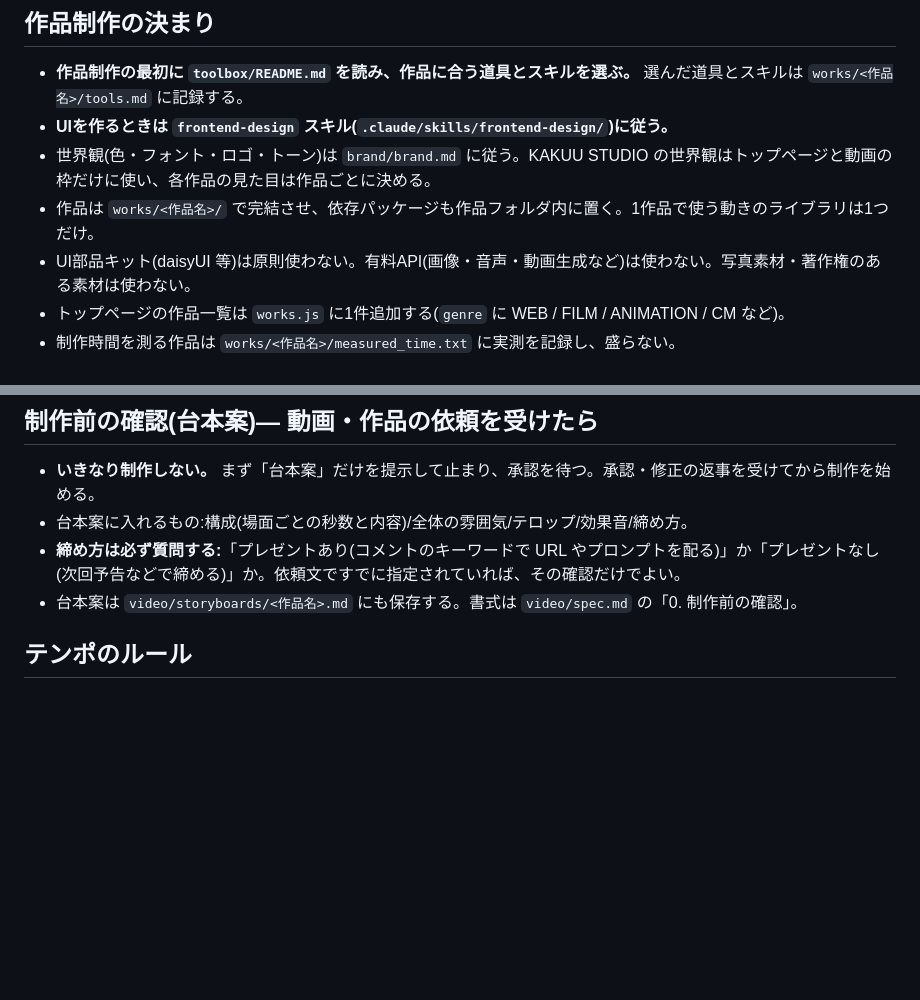
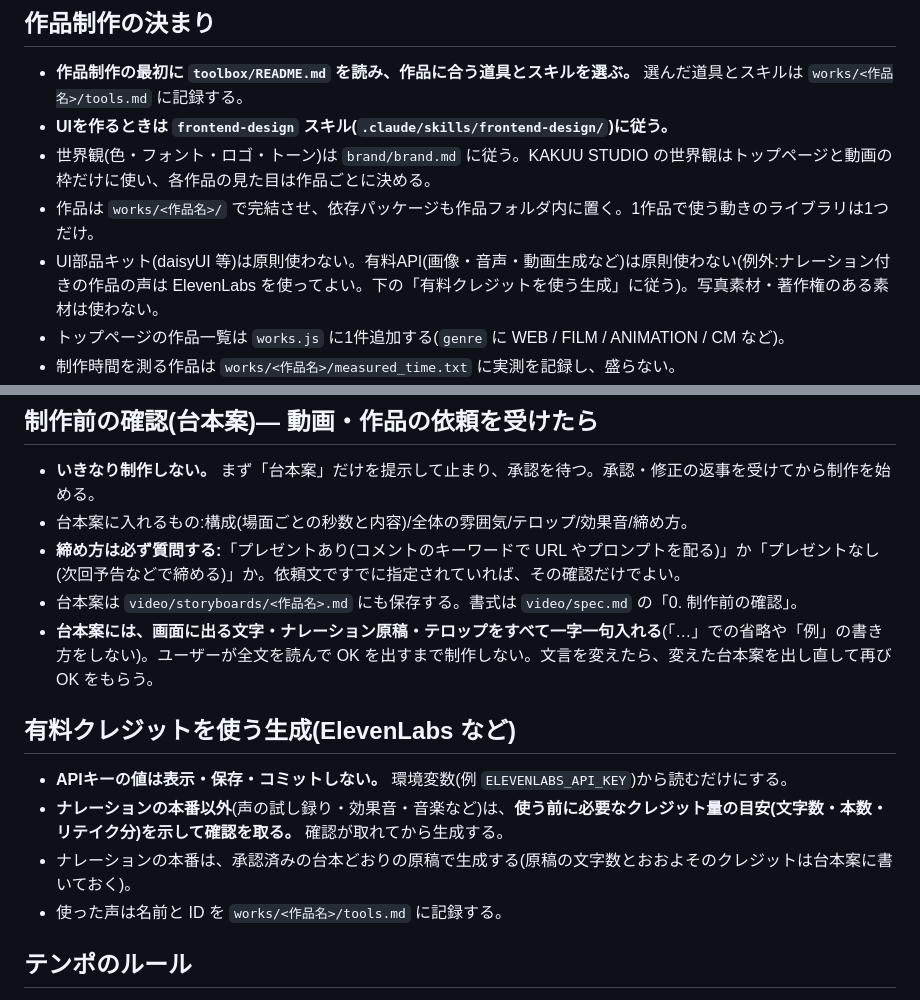
Before and after one commit to studio-kakuu/kakuu-studio, a Markdown page: CLAUDE.md, 2 parts joined by grey strips. GitHub-like rendering; blank space fills up the shorter version.

Commit message:
Add narration rules and moko v2 storyboard draft
Co-Authored-By: Claude Opus 5.5 <noreply@anthropic.com>
Claude-Session: https://claude.ai/code/session_01X1e4eAKi4JFrgCgGWC5u8s

```diff
--- a/CLAUDE.md
+++ b/CLAUDE.md
@@ -7,7 +7,7 @@
 - **UIを作るときは `frontend-design` スキル(`.claude/skills/frontend-design/`)に従う。**
 - 世界観(色・フォント・ロゴ・トーン)は `brand/brand.md` に従う。KAKUU STUDIO の世界観はトップページと動画の枠だけに使い、各作品の見た目は作品ごとに決める。
 - 作品は `works/<作品名>/` で完結させ、依存パッケージも作品フォルダ内に置く。1作品で使う動きのライブラリは1つだけ。
-- UI部品キット(daisyUI 等)は原則使わない。有料API(画像・音声・動画生成など)は使わない。写真素材・著作権のある素材は使わない。
+- UI部品キット(daisyUI 等)は原則使わない。有料API(画像・音声・動画生成など)は原則使わない(例外:ナレーション付きの作品の声は ElevenLabs を使ってよい。下の「有料クレジットを使う生成」に従う)。写真素材・著作権のある素材は使わない。
 - トップページの作品一覧は `works.js` に1件追加する(`genre` に WEB / FILM / ANIMATION / CM など)。
 - 制作時間を測る作品は `works/<作品名>/measured_time.txt` に実測を記録し、盛らない。
 - **作品を作るたびに、`captions/threads/<YYYY-MM-DD>_day<N>.md` にその日の Threads つぶやき案を3本作る。** 宣伝っぽくせず「作っていて思ったこと」中心の素の語り口で、各案は日本語と同じ内容の英語をまとめて500文字以内。
@@ -18,6 +18,13 @@
 - 台本案に入れるもの:構成(場面ごとの秒数と内容)/全体の雰囲気/テロップ/効果音/締め方。
 - **締め方は必ず質問する:**「プレゼントあり(コメントのキーワードで URL やプロンプトを配る)」か「プレゼントなし(次回予告などで締める)」か。依頼文ですでに指定されていれば、その確認だけでよい。
 - 台本案は `video/storyboards/<作品名>.md` にも保存する。書式は `video/spec.md` の「0. 制作前の確認」。
+- **台本案には、画面に出る文字・ナレーション原稿・テロップをすべて一字一句入れる**(「…」での省略や「例」の書き方をしない)。ユーザーが全文を読んで OK を出すまで制作しない。文言を変えたら、変えた台本案を出し直して再び OK をもらう。
+
+## 有料クレジットを使う生成(ElevenLabs など)
+- **APIキーの値は表示・保存・コミットしない。** 環境変数(例 `ELEVENLABS_API_KEY`)から読むだけにする。
+- **ナレーションの本番以外**(声の試し録り・効果音・音楽など)は、**使う前に必要なクレジット量の目安(文字数・本数・リテイク分)を示して確認を取る。** 確認が取れてから生成する。
+- ナレーションの本番は、承認済みの台本どおりの原稿で生成する(原稿の文字数とおおよそのクレジットは台本案に書いておく)。
+- 使った声は名前と ID を `works/<作品名>/tools.md` に記録する。
 
 ## テンポのルール
 - 同じような動き(読み込み・カウントアップ・待ち時間など)が続く部分は、**早送り・カット・場面転換で数秒にまとめる。** 早送りした場面には「×3」などの表示を出す。
```
Also changed, not shown: video/spec.md (+12 -3 lines), video/storyboards/moko-v2.md (added, +105 -0 lines).
